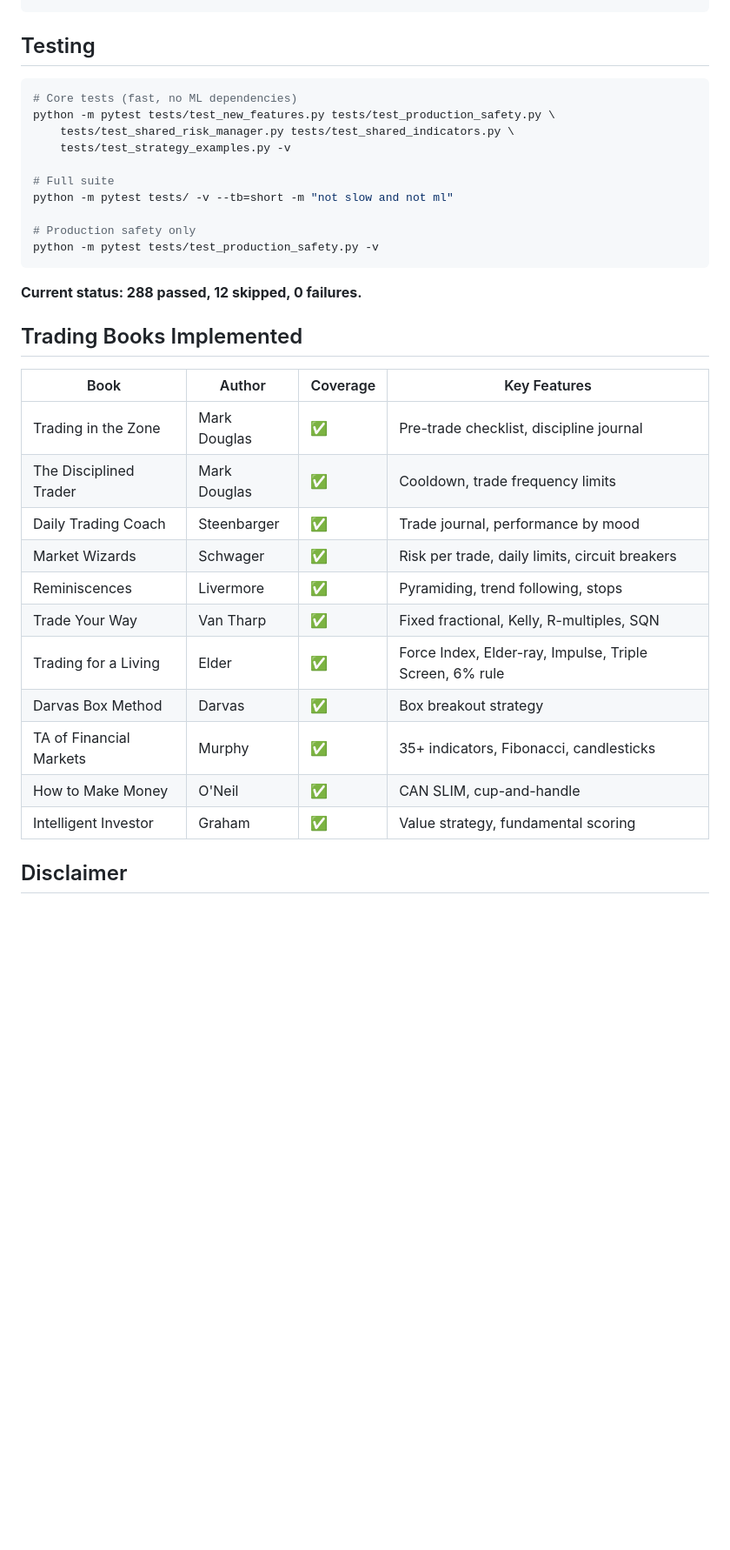
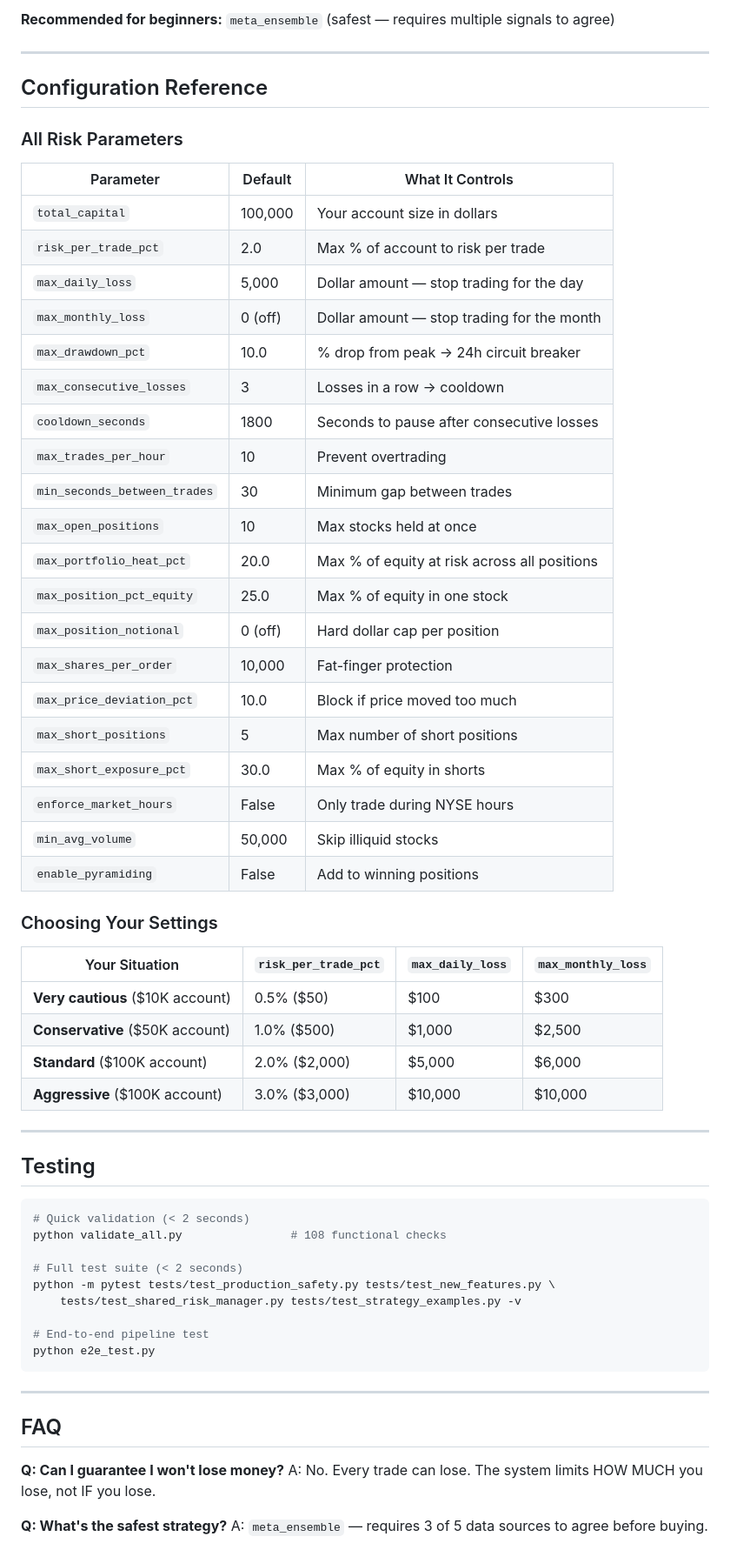
Before and after one commit to embeddedos-org/estocks_trading_scripts, a Markdown page: PRODUCTION_README.md, the part around one of its changes. Shown at 87% size. GitHub-like rendering; blank space fills up the shorter version.

````diff
--- a/PRODUCTION_README.md
+++ b/PRODUCTION_README.md
@@ -179,36 +215,66 @@ config = RiskManagerConfig(
+**Recommended for beginners:** `meta_ensemble` (safest — requires multiple signals to agree)
+
+---
+
+## Configuration Reference
+
+### All Risk Parameters
+
+| Parameter | Default | What It Controls |
+|-----------|---------|-----------------|
+| `total_capital` | 100,000 | Your account size in dollars |
+| `risk_per_trade_pct` | 2.0 | Max % of account to risk per trade |
+| `max_daily_loss` | 5,000 | Dollar amount — stop trading for the day |
+| `max_monthly_loss` | 0 (off) | Dollar amount — stop trading for the month |
+| `max_drawdown_pct` | 10.0 | % drop from peak → 24h circuit breaker |
+| `max_consecutive_losses` | 3 | Losses in a row → cooldown |
+| `cooldown_seconds` | 1800 | Seconds to pause after consecutive losses |
+| `max_trades_per_hour` | 10 | Prevent overtrading |
+| `min_seconds_between_trades` | 30 | Minimum gap between trades |
+| `max_open_positions` | 10 | Max stocks held at once |
+| `max_portfolio_heat_pct` | 20.0 | Max % of equity at risk across all positions |
+| `max_position_pct_equity` | 25.0 | Max % of equity in one stock |
+| `max_position_notional` | 0 (off) | Hard dollar cap per position |
+| `max_shares_per_order` | 10,000 | Fat-finger protection |
+| `max_price_deviation_pct` | 10.0 | Block if price moved too much |
+| `max_short_positions` | 5 | Max number of short positions |
+| `max_short_exposure_pct` | 30.0 | Max % of equity in shorts |
+| `enforce_market_hours` | False | Only trade during NYSE hours |
+| `min_avg_volume` | 50,000 | Skip illiquid stocks |
+| `enable_pyramiding` | False | Add to winning positions |
+
+### Choosing Your Settings
+
+| Your Situation | `risk_per_trade_pct` | `max_daily_loss` | `max_monthly_loss` |
+|---------------|---------------------|-------------------|---------------------|
+| **Very cautious** ($10K account) | 0.5% ($50) | $100 | $300 |
+| **Conservative** ($50K account) | 1.0% ($500) | $1,000 | $2,500 |
+| **Standard** ($100K account) | 2.0% ($2,000) | $5,000 | $6,000 |
+| **Aggressive** ($100K account) | 3.0% ($3,000) | $10,000 | $10,000 |
+
+---
 
 ## Testing
 
 ```bash
-# Core tests (fast, no ML dependencies)
-python -m pytest tests/test_new_features.py tests/test_production_safety.py \
-    tests/test_shared_risk_manager.py tests/test_shared_indicators.py \
-    tests/test_strategy_examples.py -v
+# Quick validation (< 2 seconds)
+python validate_all.py                # 108 functional checks
 
-# Full suite
-python -m pytest tests/ -v --tb=short -m "not slow and not ml"
+# Full test suite (< 2 seconds)
+python -m pytest tests/test_production_safety.py tests/test_new_features.py \
+    tests/test_shared_risk_manager.py tests/test_strategy_examples.py -v
 
-# Production safety only
-python -m pytest tests/test_production_safety.py -v
+# End-to-end pipeline test
+python e2e_test.py
 ```
 
-**Current status: 288 passed, 12 skipped, 0 failures.**
+---
 
-## Trading Books Implemented
+## FAQ
 
-| Book | Author | Coverage | Key Features |
-|------|--------|----------|-------------|
-| Trading in the Zone | Mark Douglas | ✅ | Pre-trade checklist, discipline journal |
-| The Disciplined Trader | Mark Douglas | ✅ | Cooldown, trade frequency limits |
-| Daily Trading Coach | Steenbarger | ✅ | Trade journal, performance by mood |
-| Market Wizards | Schwager | ✅ | Risk per trade, daily limits, circuit breakers |
-| Reminiscences | Livermore | ✅ | Pyramiding, trend following, stops |
-| Trade Your Way | Van Tharp | ✅ | Fixed fractional, Kelly, R-multiples, SQN |
-| Trading for a Living | Elder | ✅ | Force Index, Elder-ray, Impulse, Triple Screen, 6% rule |
-| Darvas Box Method | Darvas | ✅ | Box breakout strategy |
-| TA of Financial Markets | Murphy | ✅ | 35+ indicators, Fibonacci, candlesticks |
-| How to Make Money | O'Neil | ✅ | CAN SLIM, cup-and-handle |
-| Intelligent Investor | Graham | ✅ | Value strategy, fundamental scoring |
+**Q: Can I guarantee I won't lose money?**
+A: No. Every trade can lose. The system limits HOW MUCH you lose, not IF you lose.
 
-## Disclaimer
+**Q: What's the safest strategy?**
+A: `meta_ensemble` — requires 3 of 5 data sources to agree before buying.
 
````
Also changed, not shown: other parts of PRODUCTION_README.md (+189 -145 lines).
